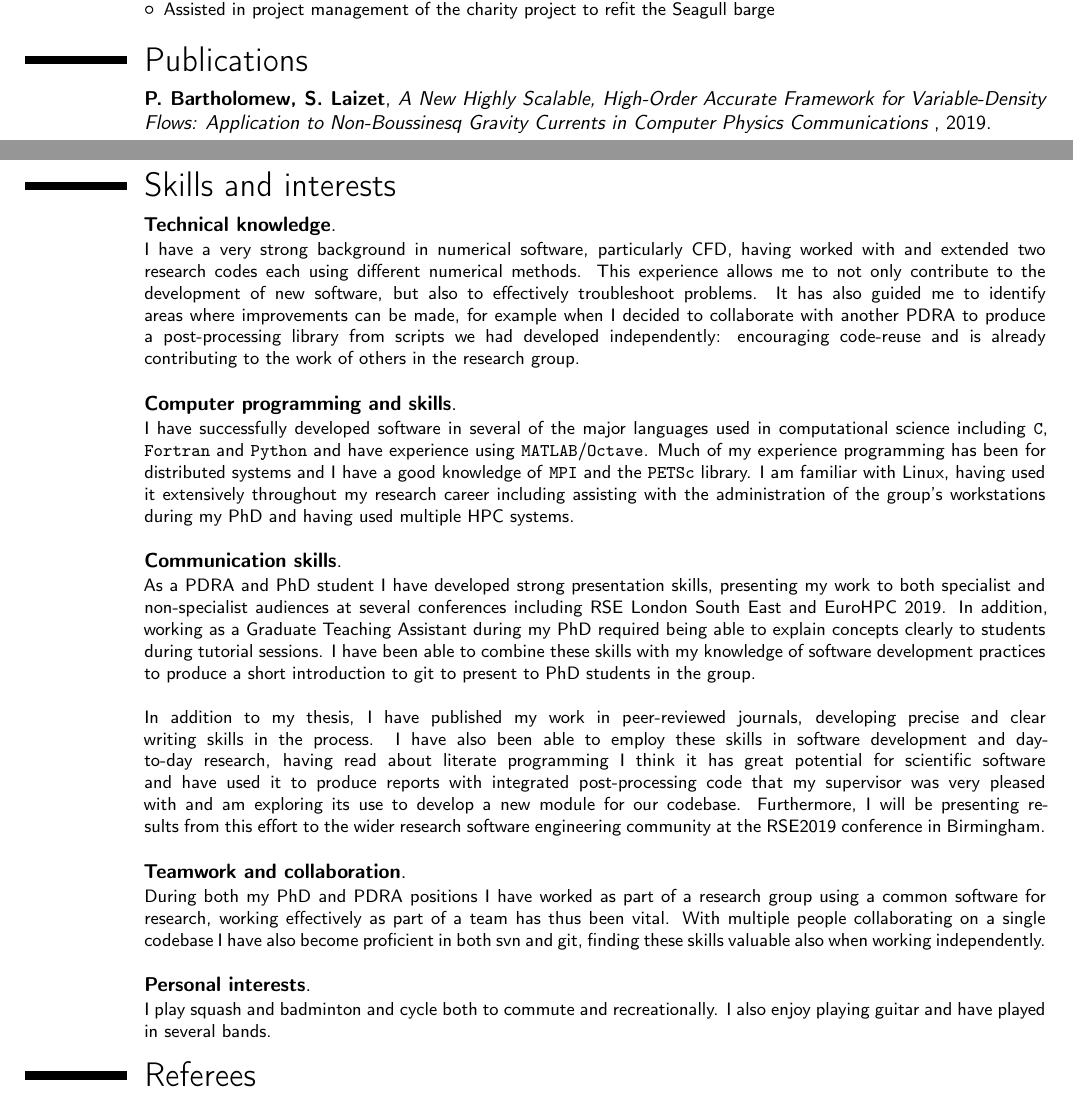
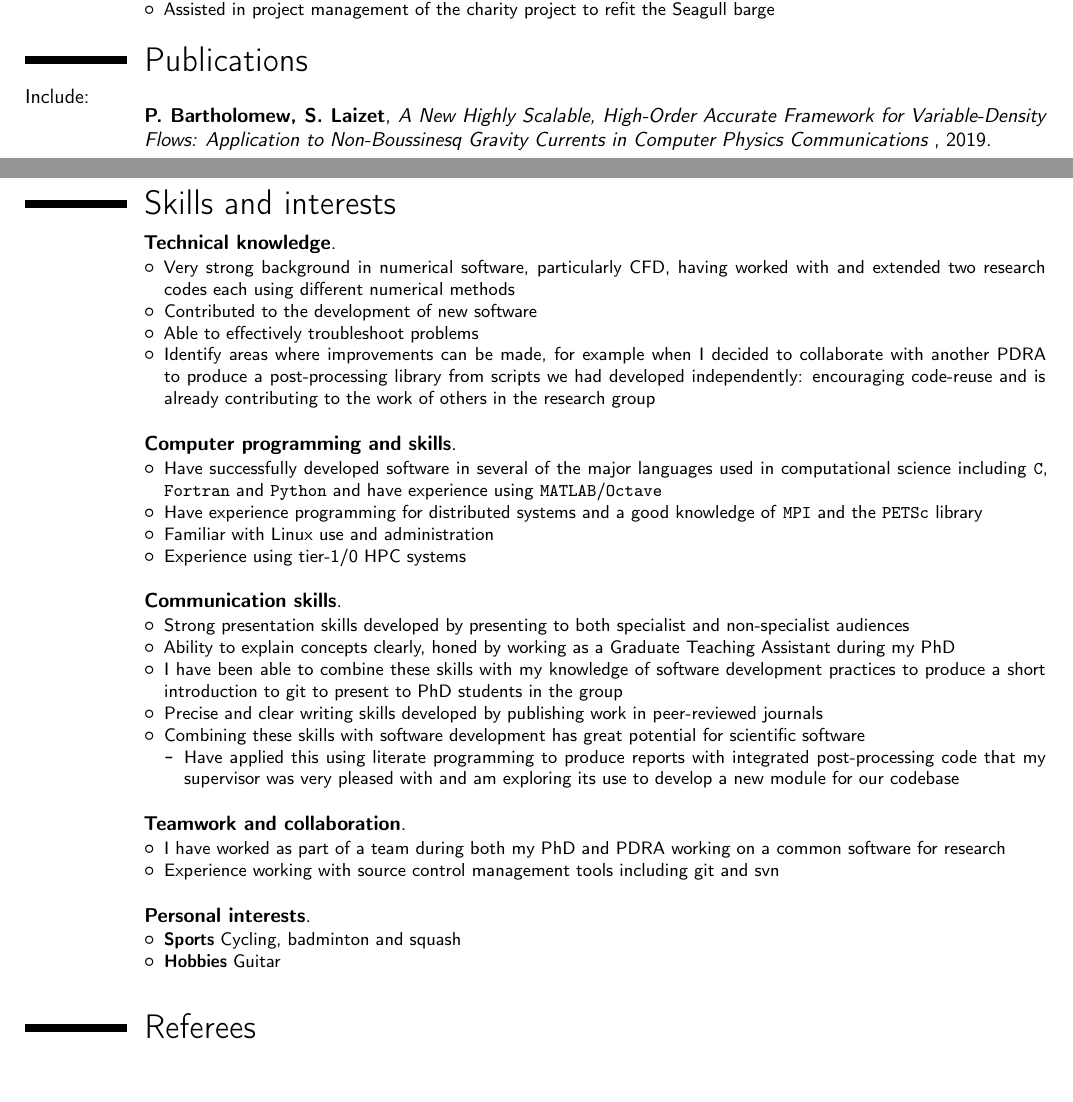
Before and after one commit to pbartholomew08/CV, a LaTeX CV (cv_paulbartholomew.tex): two parts of pages 1 and 2 of 2, joined at a grey line, cut so that both start at the same text, the shorter picture padded with empty space. Compiled offline with pdfLaTeX.

Commit message:
Formatting cv

```diff
--- a/cv_paulbartholomew.tex
+++ b/cv_paulbartholomew.tex
@@ -113,6 +113,8 @@ programming in widely used scientific languages including \texttt{C}, \texttt{Fo
 
 \section{Publications}
 
+Include:
+
 \cventry{}{P. Bartholomew, S. Laizet}{A New Highly Scalable, High-Order Accurate Framework for
   Variable-Density Flows: Application to Non-Boussinesq Gravity Currents in Computer Physics
   Communications
@@ -127,52 +129,57 @@ programming in widely used scientific languages including \texttt{C}, \texttt{Fo
 \section{Skills and interests}
 
 \cventry{}{Technical knowledge}{}{}{}{
-  I have a very strong background in numerical software, particularly CFD, having worked with and
-  extended two research codes each using different numerical methods.
-  This experience allows me to not only contribute to the development of new software, but also to
-  effectively troubleshoot problems.
-  It has also guided me to identify areas where improvements can be made, for example when I decided
-  to collaborate with another PDRA to produce a post-processing library from scripts we had
-  developed independently: encouraging code-reuse and is already contributing to the work of others
-  in the research group.\\
+  \begin{itemize}
+  \item Very strong background in numerical software, particularly CFD, having worked with
+    and extended two research codes each using different numerical methods
+  \item Contributed to the development of new software
+  \item Able to effectively troubleshoot problems
+  \item Identify areas where improvements can be made, for example when I decided to collaborate
+    with another PDRA to produce a post-processing library from scripts we had developed
+    independently: encouraging code-reuse and is already contributing to the work of others in the
+    research group\\
+  \end{itemize}
 }
 \cventry{}{Computer programming and skills}{}{}{}{
-  I have successfully developed software in several of the major languages used in computational
-  science including \texttt{C}, \texttt{Fortran} and \texttt{Python} and have experience using
-  \texttt{MATLAB}/\texttt{Octave}.
-  Much of my experience programming has been for distributed systems and I have a good knowledge of
-  \texttt{MPI} and the \texttt{PETSc} library.
-  I am familiar with Linux, having used it extensively throughout my research career including
-  assisting with the administration of the group's workstations during my PhD and having used
-  multiple HPC systems.\\
+  \begin{itemize}
+  \item Have successfully developed software in several of the major languages used in
+    computational science including \texttt{C}, \texttt{Fortran} and \texttt{Python} and have
+    experience using \texttt{MATLAB}/\texttt{Octave}
+  \item Have experience programming for distributed systems and a good knowledge of \texttt{MPI} and
+    the \texttt{PETSc} library
+  \item Familiar with Linux use and administration
+  \item Experience using tier-1/0 HPC systems\\
+  \end{itemize}
 }
 \cventry{}{Communication skills}{}{}{}{
-  As a PDRA and PhD student I have developed strong presentation skills, presenting my work to both
-  specialist and non-specialist audiences at several conferences including RSE London South East and
-  EuroHPC 2019.
-  In addition, working as a Graduate Teaching Assistant during my PhD required being able to explain
-  concepts clearly to students during tutorial sessions.
-  I have been able to combine these skills with my knowledge of software development practices to
-  produce a short introduction to git to present to PhD students in the group.\\
-  \linebreak
-  In addition to my thesis, I have published my work in peer-reviewed journals, developing precise
-  and clear writing skills in the process.
-  I have also been able to employ these skills in software development and day-to-day research,
-  having read about literate programming I think it has great potential for scientific software and
-  have used it to produce reports with integrated post-processing code that my supervisor was very
-  pleased with and am exploring its use to develop a new module for our codebase.
-  Furthermore, I will be presenting results from this effort to the wider research software
-  engineering community at the RSE2019 conference in Birmingham.\\
+  \begin{itemize}
+  \item Strong presentation skills developed by presenting to both specialist and non-specialist
+    audiences
+  \item Ability to explain concepts clearly, honed by working as a Graduate Teaching Assistant
+    during my PhD
+  \item I have been able to combine these skills with my knowledge of software development practices
+    to produce a short introduction to git to present to PhD students in the group
+  \item Precise and clear writing skills developed by publishing work in peer-reviewed journals
+  \item Combining these skills with software development has great potential for scientific software
+    \begin{itemize}
+    \item Have applied this using literate programming to produce reports with integrated
+      post-processing code that my supervisor was very pleased with and am exploring its use to
+      develop a new module for our codebase\\
+    \end{itemize}
+  \end{itemize}
 }
 \cventry{}{Teamwork and collaboration}{}{}{}{
-  During both my PhD and PDRA positions I have worked as part of a research group using a common
-  software for research, working effectively as part of a team has thus been vital.
-  With multiple people collaborating on a single codebase I have also become proficient in both svn
-  and git, finding these skills valuable also when working independently.\\
+  \begin{itemize}
+  \item I have worked as part of a team during both my PhD and PDRA working on a common software for
+    research
+  \item Experience working with source control management tools including git and svn\\
+  \end{itemize}
 }
 \cventry{}{Personal interests}{}{}{}{
-  I play squash and badminton and cycle both to commute and recreationally.
-  I also enjoy playing guitar and have played in several bands.
+  \begin{itemize}
+  \item \textbf{Sports} Cycling, badminton and squash
+  \item \textbf{Hobbies} Guitar\\
+  \end{itemize}
 }
 
 % \section{Conference and seminar presentations}
```
Also changed, not shown: cv_paulbartholomew.pdf.
